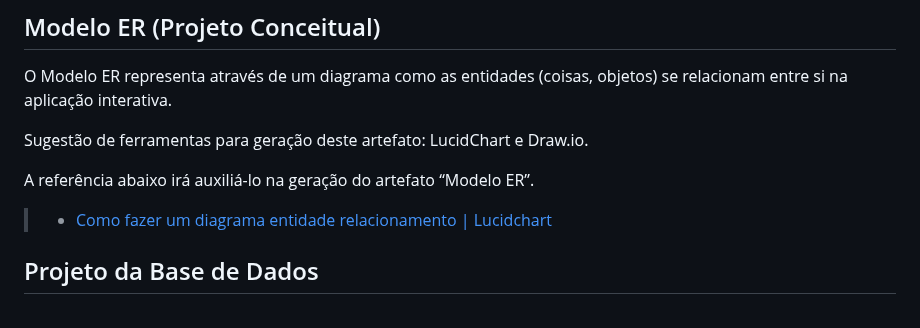
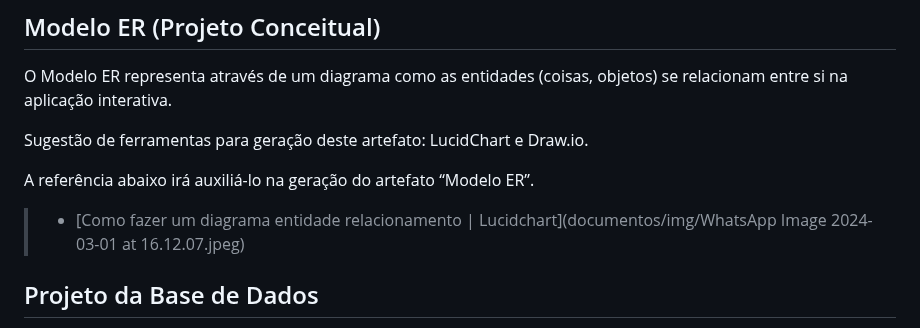
Before and after one commit to ICEI-PUC-Minas-PMV-ADS/mm-salgados, a Markdown page: documentos/02-Especificação do Projeto.md, the part around the change. GitHub-like rendering.

```diff
--- a/documentos/02-Especificação do Projeto.md
+++ b/documentos/02-Especificação do Projeto.md
@@ -60,7 +60,7 @@ Sugestão de ferramentas para geração deste artefato: LucidChart e Draw.io.
 
 A referência abaixo irá auxiliá-lo na geração do artefato “Modelo ER”.
 
-> - [Como fazer um diagrama entidade relacionamento | Lucidchart](https://www.lucidchart.com/pages/pt/como-fazer-um-diagrama-entidade-relacionamento)
+> - [Como fazer um diagrama entidade relacionamento | Lucidchart](documentos/img/WhatsApp Image 2024-03-01 at 16.12.07.jpeg)
 
 ## Projeto da Base de Dados
 
```
